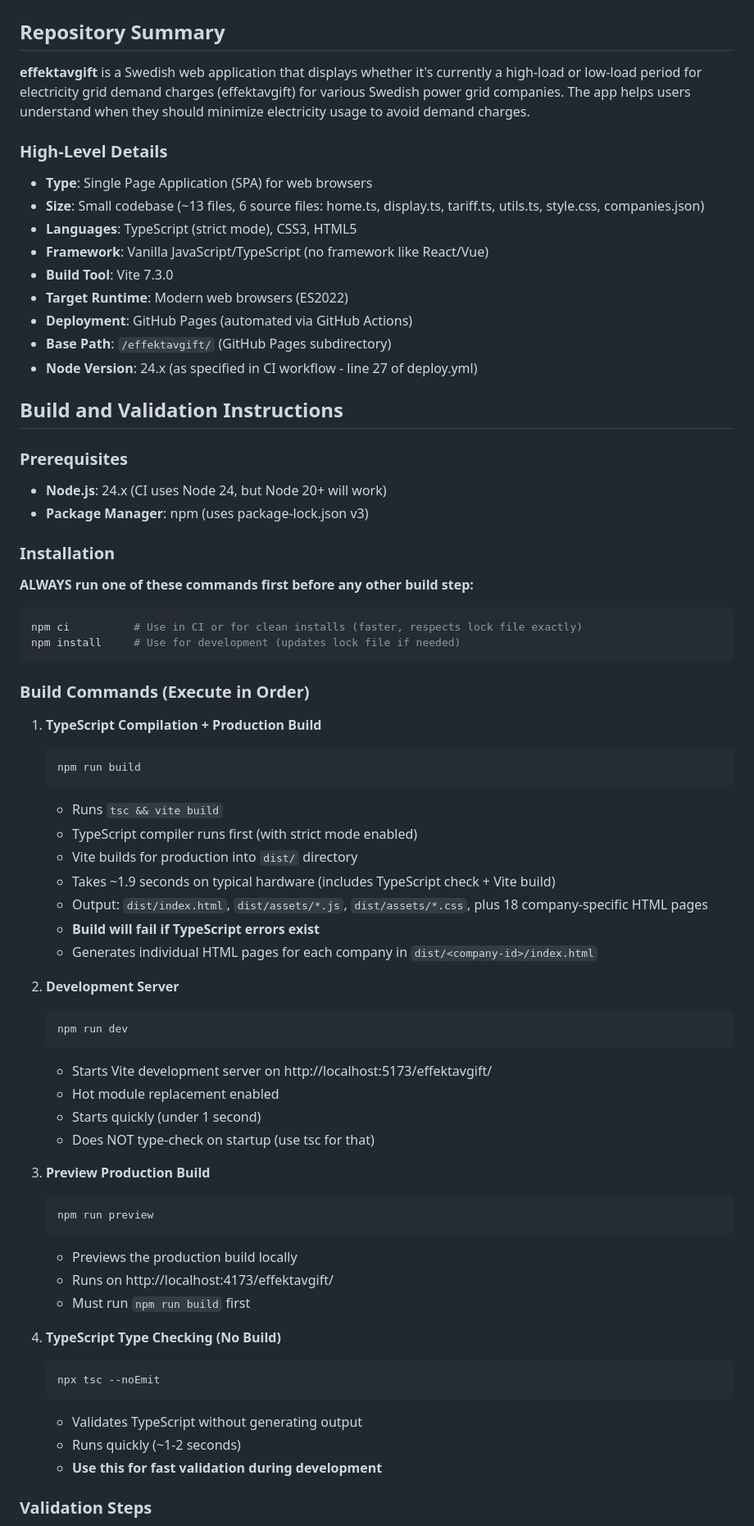
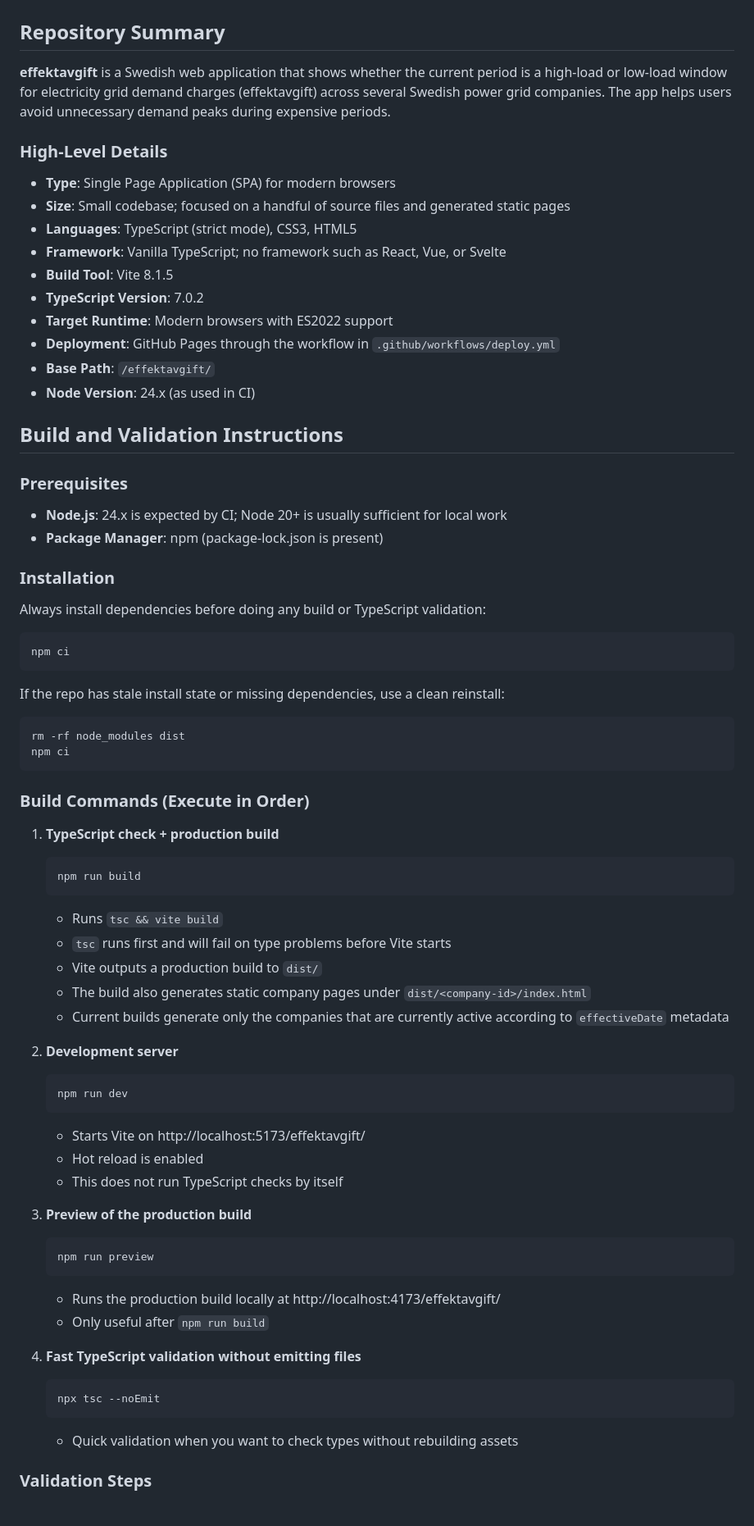
Before and after one commit to phieri/effektavgift, a Markdown page: .github/copilot-instructions.md, the part around one of its changes. Shown at 82% size. Drawn GitHub-style.

````diff
--- a/.github/copilot-instructions.md
+++ b/.github/copilot-instructions.md
@@ -2,69 +2,68 @@
 
 ## Repository Summary
 
-**effektavgift** is a Swedish web application that displays whether it's currently a high-load or low-load period for electricity grid demand charges (effektavgift) for various Swedish power grid companies. The app helps users understand when they should minimize electricity usage to avoid demand charges.
+**effektavgift** is a Swedish web application that shows whether the current period is a high-load or low-load window for electricity grid demand charges (effektavgift) across several Swedish power grid companies. The app helps users avoid unnecessary demand peaks during expensive periods.
 
 ### High-Level Details
-- **Type**: Single Page Application (SPA) for web browsers
-- **Size**: Small codebase (~13 files, 6 source files: home.ts, display.ts, tariff.ts, utils.ts, style.css, companies.json)
+- **Type**: Single Page Application (SPA) for modern browsers
+- **Size**: Small codebase; focused on a handful of source files and generated static pages
 - **Languages**: TypeScript (strict mode), CSS3, HTML5
-- **Framework**: Vanilla JavaScript/TypeScript (no framework like React/Vue)
-- **Build Tool**: Vite 7.3.0
-- **Target Runtime**: Modern web browsers (ES2022)
-- **Deployment**: GitHub Pages (automated via GitHub Actions)
-- **Base Path**: `/effektavgift/` (GitHub Pages subdirectory)
-- **Node Version**: 24.x (as specified in CI workflow - line 27 of deploy.yml)
+- **Framework**: Vanilla TypeScript; no framework such as React, Vue, or Svelte
+- **Build Tool**: Vite 8.1.5
+- **TypeScript Version**: 7.0.2
+- **Target Runtime**: Modern browsers with ES2022 support
+- **Deployment**: GitHub Pages through the workflow in `.github/workflows/deploy.yml`
+- **Base Path**: `/effektavgift/`
+- **Node Version**: 24.x (as used in CI)
 
 ## Build and Validation Instructions
 
 ### Prerequisites
-- **Node.js**: 24.x (CI uses Node 24, but Node 20+ will work)
-- **Package Manager**: npm (uses package-lock.json v3)
+- **Node.js**: 24.x is expected by CI; Node 20+ is usually sufficient for local work
+- **Package Manager**: npm (package-lock.json is present)
 
 ### Installation
-**ALWAYS run one of these commands first before any other build step:**
+Always install dependencies before doing any build or TypeScript validation:
 ```bash
-npm ci          # Use in CI or for clean installs (faster, respects lock file exactly)
-npm install     # Use for development (updates lock file if needed)
+npm ci
+```
+If the repo has stale install state or missing dependencies, use a clean reinstall:
+```bash
+rm -rf node_modules dist
+npm ci
 ```
 
 ### Build Commands (Execute in Order)
 
-1. **TypeScript Compilation + Production Build**
+1. **TypeScript check + production build**
    ```bash
    npm run build
    ```
    - Runs `tsc && vite build`
-   - TypeScript compiler runs first (with strict mode enabled)
-   - Vite builds for production into `dist/` directory
-   - Takes ~1.9 seconds on typical hardware (includes TypeScript check + Vite build)
-   - Output: `dist/index.html`, `dist/assets/*.js`, `dist/assets/*.css`, plus 18 company-specific HTML pages
-   - **Build will fail if TypeScript errors exist**
-   - Generates individual HTML pages for each company in `dist/<company-id>/index.html`
+   - `tsc` runs first and will fail on type problems before Vite starts
+   - Vite outputs a production build to `dist/`
+   - The build also generates static company pages under `dist/<company-id>/index.html`
+   - Current builds generate only the companies that are currently active according to `effectiveDate` metadata
 
-2. **Development Server**
+2. **Development server**
    ```bash
    npm run dev
    ```
-   - Starts Vite development server on http://localhost:5173/effektavgift/
-   - Hot module replacement enabled
-   - Starts quickly (under 1 second)
-   - Does NOT type-check on startup (use tsc for that)
+   - Starts Vite on http://localhost:5173/effektavgift/
+   - Hot reload is enabled
+   - This does not run TypeScript checks by itself
 
-3. **Preview Production Build**
+3. **Preview of the production build**
    ```bash
    npm run preview
    ```
-   - Previews the production build locally
-   - Runs on http://localhost:4173/effektavgift/
-   - Must run `npm run build` first
+   - Runs the production build locally at http://localhost:4173/effektavgift/
+   - Only useful after `npm run build`
 
-4. **TypeScript Type Checking (No Build)**
+4. **Fast TypeScript validation without emitting files**
    ```bash
    npx tsc --noEmit
    ```
-   - Validates TypeScript without generating output
-   - Runs quickly (~1-2 seconds)
-   - **Use this for fast validation during development**
+   - Quick validation when you want to check types without rebuilding assets
 
 ### Validation Steps
````
Also changed, not shown: other parts of .github/copilot-instructions.md (+128 -129 lines).
